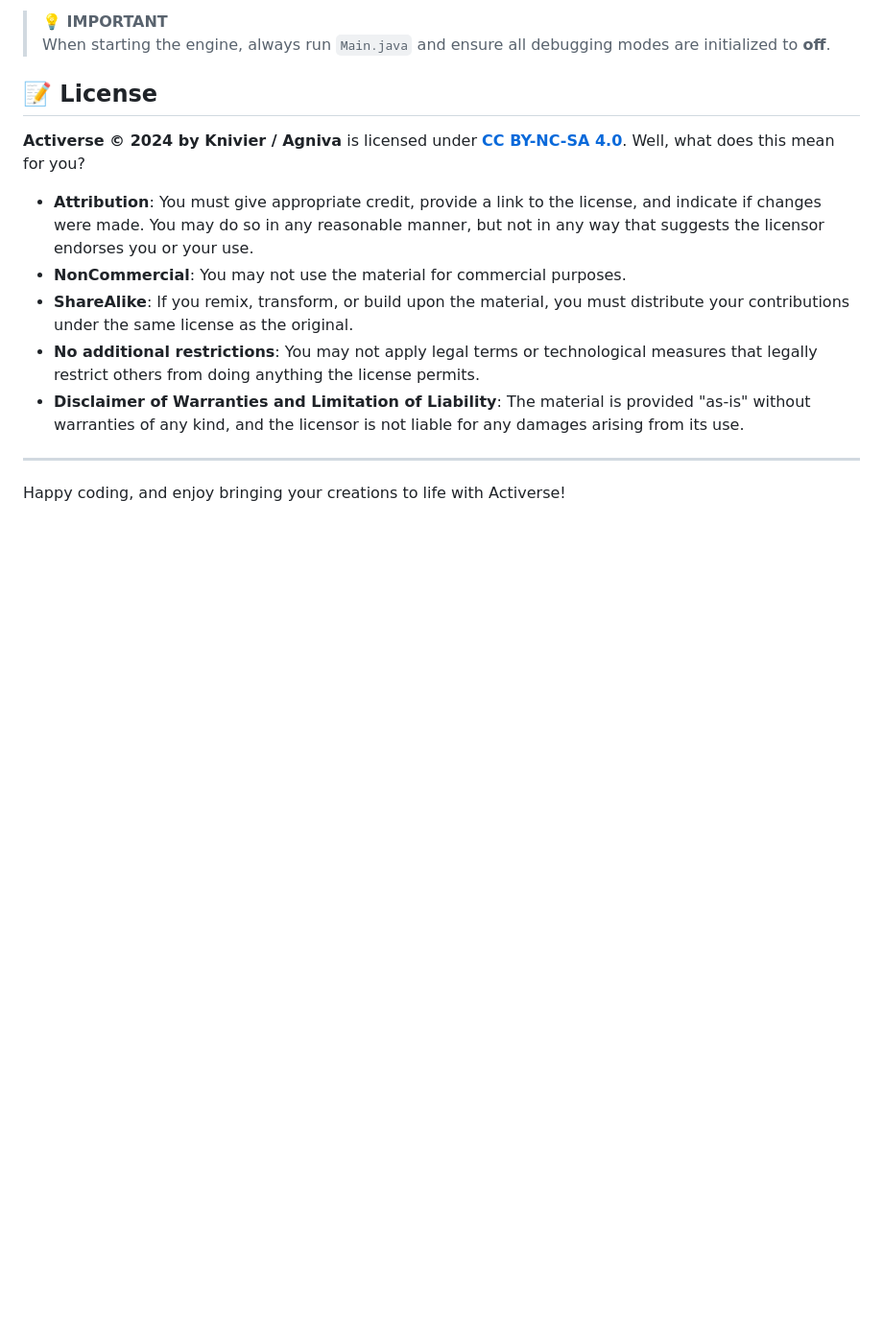
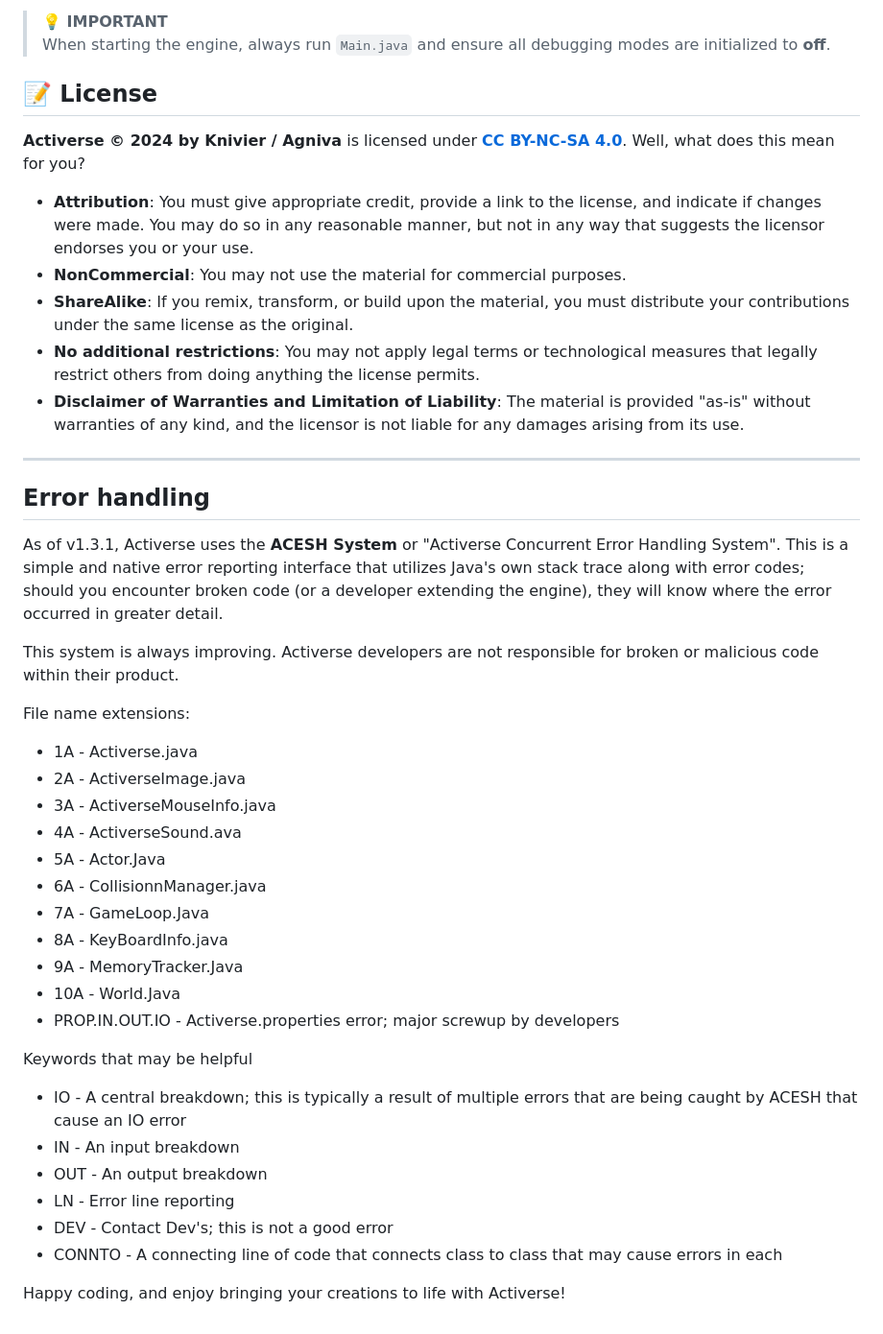
Before and after one commit to knivier/Activerse, a Markdown page: README.md, the part around the change. Shown at 96% size. Rendered like a GitHub page; blank space fills up the shorter version.

Commit message:
Updated for error handling description codes

```diff
--- a/README.md
+++ b/README.md
@@ -52,4 +52,33 @@ Well, what does this mean for you?
 - **Disclaimer of Warranties and Limitation of Liability**: The material is provided "as-is" without warranties of any kind, and the licensor is not liable for any damages arising from its use.
 ---
 
+## Error handling
+
+As of v1.3.1, Activerse uses the **ACESH System** or "Activerse Concurrent Error Handling System". This is a simple and native error reporting interface that utilizes Java's own stack trace along with error codes; should you encounter broken code (or a developer extending the engine), they will know where the error occurred in greater detail.
+
+This system is always improving. Activerse developers are not responsible for broken or malicious code within their product.
+
+File name extensions:
+
+- 1A - Activerse.java
+- 2A - ActiverseImage.java
+- 3A - ActiverseMouseInfo.java
+- 4A - ActiverseSound.ava
+- 5A - Actor.Java
+- 6A - CollisionnManager.java
+- 7A - GameLoop.Java
+- 8A - KeyBoardInfo.java
+- 9A - MemoryTracker.Java
+- 10A - World.Java
+- PROP.IN.OUT.IO - Activerse.properties error; major screwup by developers
+
+Keywords that may be helpful
+- IO - A central breakdown; this is typically a result of multiple errors that are being caught by ACESH that cause an IO error
+- IN - An input breakdown
+- OUT - An output breakdown
+- LN - Error line reporting
+- DEV - Contact Dev's; this is not a good error
+- CONNTO - A connecting line of code that connects class to class that may cause errors in each
+
+
 Happy coding, and enjoy bringing your creations to life with Activerse!
```
